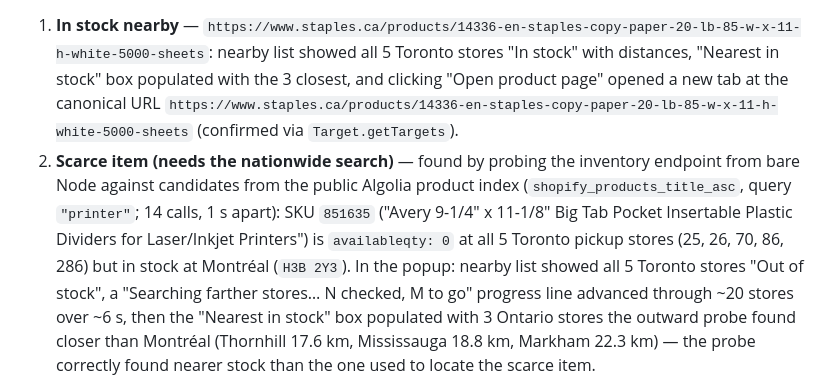
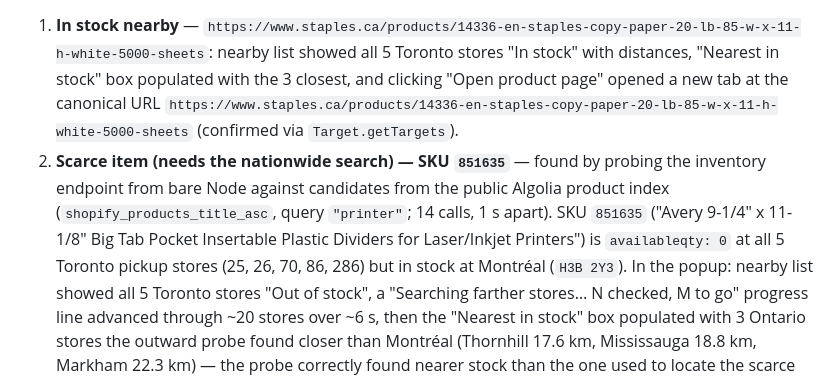
Before and after one commit to Humble-211/walmart-ca-pickup-finder, a Markdown page: docs/staples-ca-endpoints.md, the part around the change. Rendered like a GitHub page.

```diff
--- a/docs/staples-ca-endpoints.md
+++ b/docs/staples-ca-endpoints.md
@@ -478,12 +478,12 @@ Ran the built extension (`npm run build`, `dist/`) in a scratch-profile Chrome
    opened a new tab at the canonical URL
    `https://www.staples.ca/products/14336-en-staples-copy-paper-20-lb-85-w-x-11-h-white-5000-sheets`
    (confirmed via `Target.getTargets`).
-2. **Scarce item (needs the nationwide search)** — found by probing the
-   inventory endpoint from bare Node against candidates from the public Algolia
-   product index (`shopify_products_title_asc`, query `"printer"`; 14 calls,
-   1 s apart): SKU `851635` ("Avery 9-1/4" x 11-1/8" Big Tab Pocket Insertable
-   Plastic Dividers for Laser/Inkjet Printers") is `availableqty: 0` at all 5
-   Toronto pickup stores (25, 26, 70, 86, 286) but in stock at Montréal
+2. **Scarce item (needs the nationwide search) — SKU `851635`** — found by
+   probing the inventory endpoint from bare Node against candidates from the
+   public Algolia product index (`shopify_products_title_asc`, query `"printer"`;
+   14 calls, 1 s apart). SKU `851635` ("Avery 9-1/4" x 11-1/8" Big Tab Pocket
+   Insertable Plastic Dividers for Laser/Inkjet Printers") is `availableqty: 0`
+   at all 5 Toronto pickup stores (25, 26, 70, 86, 286) but in stock at Montréal
    (`H3B 2Y3`). In the popup: nearby list showed all 5 Toronto stores "Out of
    stock", a "Searching farther stores… N checked, M to go" progress line
    advanced through ~20 stores over ~6 s, then the "Nearest in stock" box
```
Also changed, not shown: README.md (+14 -8 lines), 1 other file.
